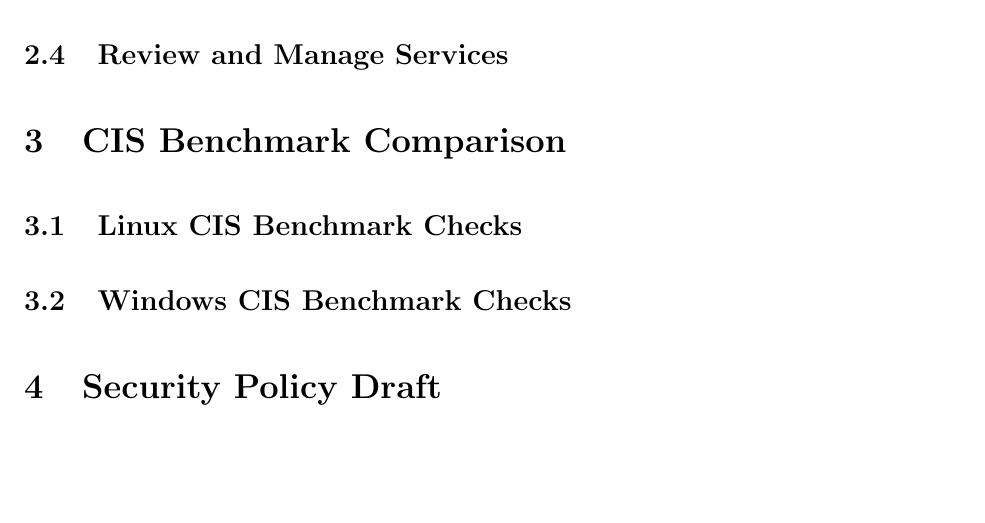
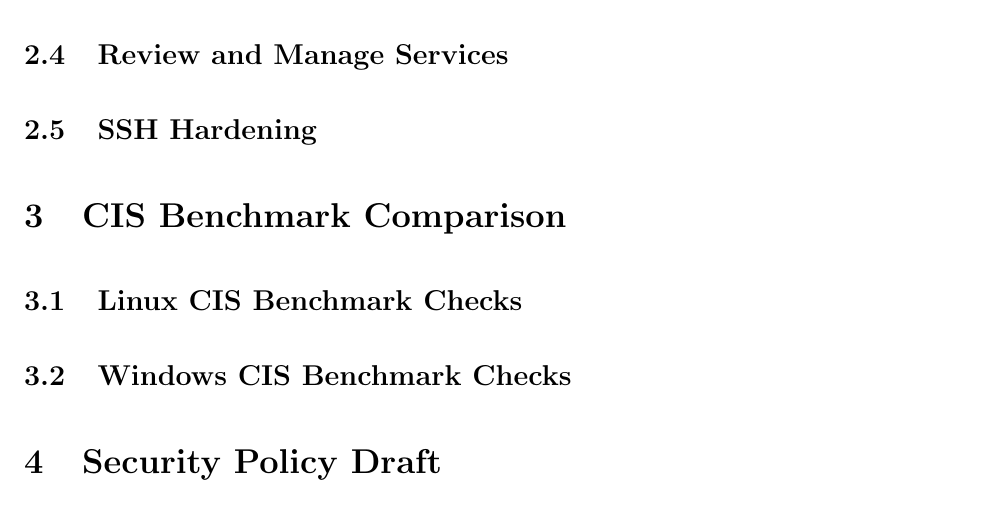
Before and after one commit to kschoen87/Lab09, a LaTeX document (Schoen_Keith_Lab09.tex): part of page 8 of 8 before the commit and part of page 9 of 9 after it, cut so that both start at the same text, the shorter picture padded with empty space. The pictures show the PDF file Schoen_Keith_Lab09.pdf that the author committed with the source.

Commit message:
Last commit on this branch?

```diff
--- a/Schoen_Keith_Lab09.tex
+++ b/Schoen_Keith_Lab09.tex
@@ -130,10 +130,14 @@
 \ \\
 \includegraphics[width=0.50\textwidth]{images/p2.3.3.png}\\ \textit{Figure 19: Screenshot of line added to the end of /etc/pam.d/common-account file}\\
 \ \\
-\includegraphics[width=0.50\textwidth]{images/p2.3.4.png}\\ \textit{Figure 20: Screenshot of test. Five login attempts made to account kali using intentionally incorrect passwords. The sixth attempt was made using the correct password. Lockout is confirmed by continued denied access.}
+\includegraphics[width=\textwidth]{images/p2.3.4.png}\\ \textit{Figure 20: Screenshot of test. Five login attempts made to account kali using intentionally incorrect passwords. The sixth attempt was made using the correct password. Lockout is confirmed by continued denied access.}
 
 % +++ P02.4 +++
 \subsection{Review and Manage Services}
+
+
+% +++ P02.5 +++
+\subsection{SSH Hardening}
 
 
 %=====================================================
```
Also changed, not shown: Schoen_Keith_Lab09.pdf, 5 other files.
